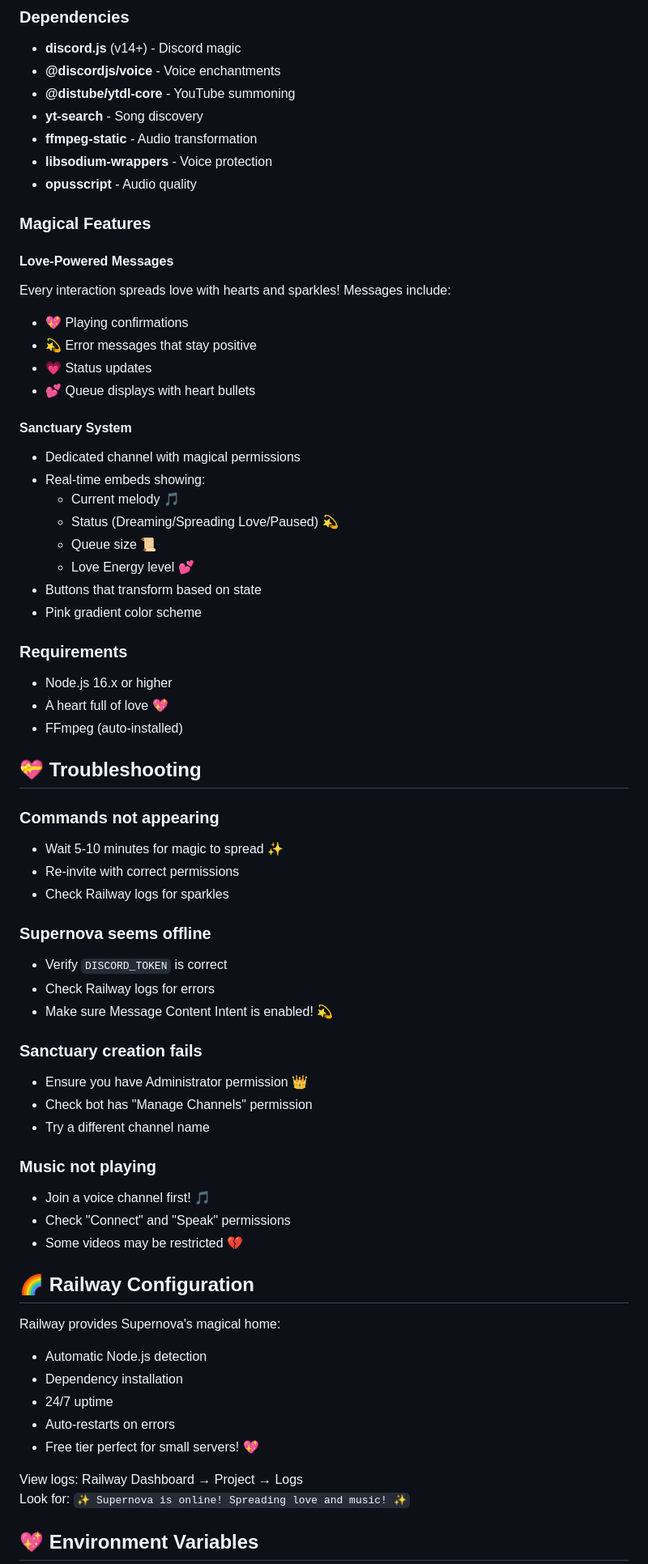
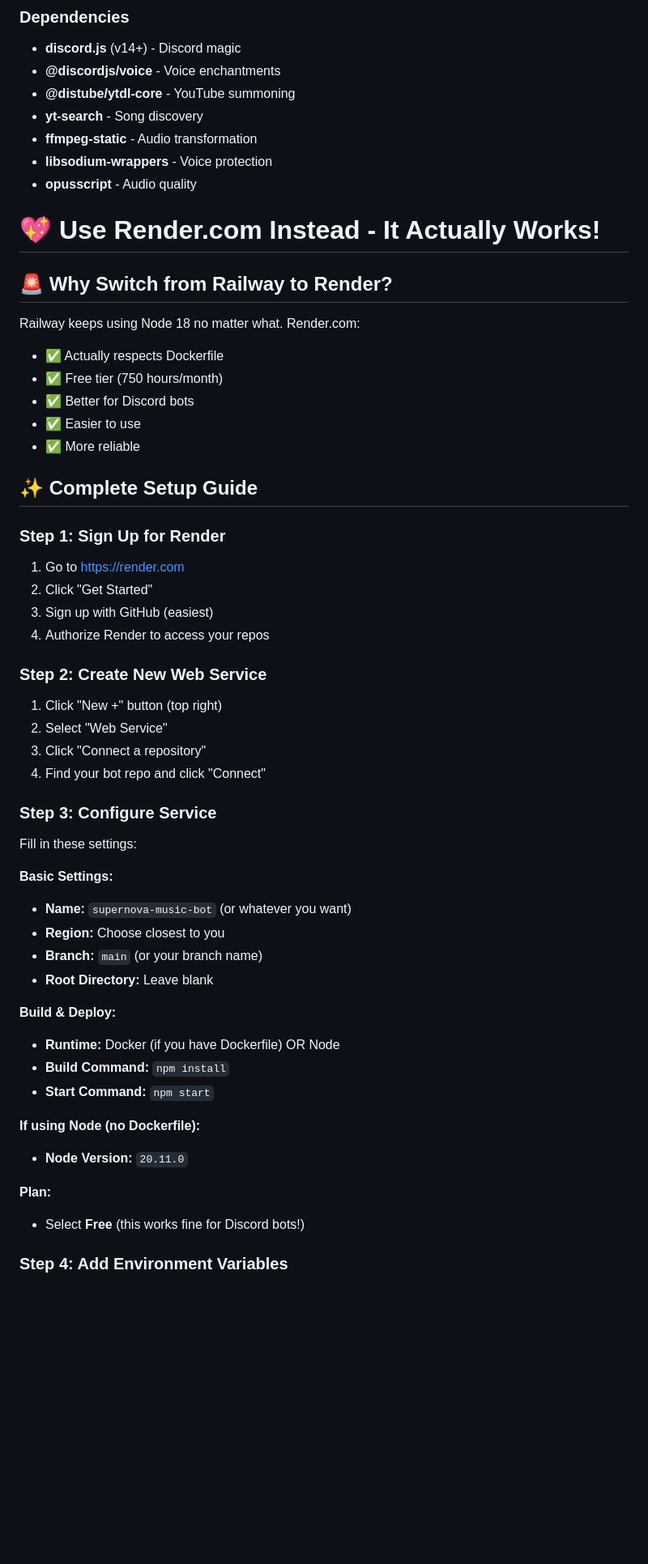
Before and after one commit to LadySru/supernova, a Markdown page: README.md, the part around one of its changes. Shown at 81% size. Rendered like a GitHub page; blank space fills up the shorter version.

```diff
--- a/README.md
+++ b/README.md
@@ -176,65 +176,53 @@ A beautiful channel appears with magical controls! ✨
 - **ffmpeg-static** - Audio transformation
 - **libsodium-wrappers** - Voice protection
 - **opusscript** - Audio quality
+# 💖 Use Render.com Instead - It Actually Works!
 
-### Magical Features
+## 🚨 Why Switch from Railway to Render?
 
-#### Love-Powered Messages
-Every interaction spreads love with hearts and sparkles! Messages include:
-- 💖 Playing confirmations
-- 💫 Error messages that stay positive
-- 💗 Status updates
-- 💕 Queue displays with heart bullets
+Railway keeps using Node 18 no matter what. Render.com:
+- ✅ Actually respects Dockerfile
+- ✅ Free tier (750 hours/month)
+- ✅ Better for Discord bots
+- ✅ Easier to use
+- ✅ More reliable
 
-#### Sanctuary System
-- Dedicated channel with magical permissions
-- Real-time embeds showing:
-  - Current melody 🎵
-  - Status (Dreaming/Spreading Love/Paused) 💫
-  - Queue size 📜
-  - Love Energy level 💕
-- Buttons that transform based on state
-- Pink gradient color scheme
+## ✨ Complete Setup Guide
 
-### Requirements
+### Step 1: Sign Up for Render
 
-- Node.js 16.x or higher
-- A heart full of love 💖
-- FFmpeg (auto-installed)
+1. Go to https://render.com
+2. Click "Get Started"
+3. Sign up with GitHub (easiest)
+4. Authorize Render to access your repos
 
-## 💝 Troubleshooting
+### Step 2: Create New Web Service
 
-### Commands not appearing
-- Wait 5-10 minutes for magic to spread ✨
-- Re-invite with correct permissions
-- Check Railway logs for sparkles
+1. Click "New +" button (top right)
+2. Select "Web Service"
+3. Click "Connect a repository"
+4. Find your bot repo and click "Connect"
 
-### Supernova seems offline
-- Verify `DISCORD_TOKEN` is correct
-- Check Railway logs for errors
-- Make sure Message Content Intent is enabled! 💫
+### Step 3: Configure Service
 
-### Sanctuary creation fails
-- Ensure you have Administrator permission 👑
-- Check bot has "Manage Channels" permission
-- Try a different channel name
+Fill in these settings:
 
-### Music not playing
-- Join a voice channel first! 🎵
-- Check "Connect" and "Speak" permissions
-- Some videos may be restricted 💔
+**Basic Settings:**
+- **Name:** `supernova-music-bot` (or whatever you want)
+- **Region:** Choose closest to you
+- **Branch:** `main` (or your branch name)
+- **Root Directory:** Leave blank
 
-## 🌈 Railway Configuration
+**Build & Deploy:**
+- **Runtime:** Docker (if you have Dockerfile) OR Node
+- **Build Command:** `npm install`
+- **Start Command:** `npm start`
 
-Railway provides Supernova's magical home:
-- Automatic Node.js detection
-- Dependency installation
-- 24/7 uptime
-- Auto-restarts on errors
-- Free tier perfect for small servers! 💖
+**If using Node (no Dockerfile):**
+- **Node Version:** `20.11.0`
 
-View logs: Railway Dashboard → Project → Logs
-Look for: `✨ Supernova is online! Spreading love and music! ✨`
+**Plan:**
+- Select **Free** (this works fine for Discord bots!)
 
-## 💖 Environment Variables
+### Step 4: Add Environment Variables
 
```
Also changed, not shown: other parts of README.md (+93 -31 lines).
